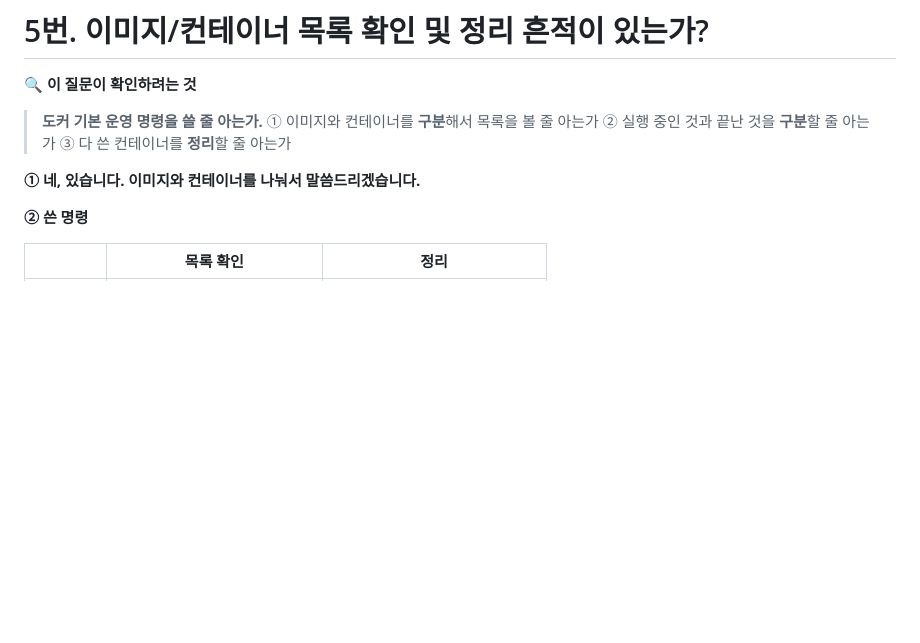
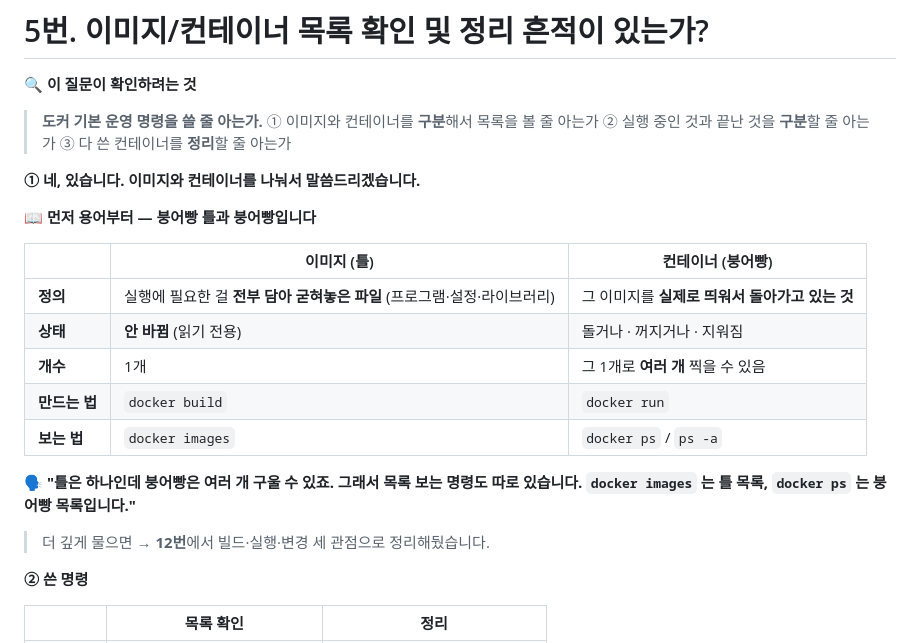
Before and after one commit to ellysuh22/1-homework, a Markdown page: PASS.md, the part around the change. GitHub-like rendering; blank space fills up the shorter version.

Commit message:
docs: PASS 5번에 이미지/컨테이너 정의 추가

```diff
--- a/PASS.md
+++ b/PASS.md
@@ -252,6 +252,20 @@ Hello from Docker!
 > ③ 다 쓴 컨테이너를 **정리**할 줄 아는가
 
 **① 네, 있습니다. 이미지와 컨테이너를 나눠서 말씀드리겠습니다.**
+
+**📖 먼저 용어부터 — 붕어빵 틀과 붕어빵입니다**
+
+| | 이미지 (틀) | 컨테이너 (붕어빵) |
+|---|---|---|
+| **정의** | 실행에 필요한 걸 **전부 담아 굳혀놓은 파일** (프로그램·설정·라이브러리) | 그 이미지를 **실제로 띄워서 돌아가고 있는 것** |
+| **상태** | **안 바뀜** (읽기 전용) | 돌거나 · 꺼지거나 · 지워짐 |
+| **개수** | 1개 | 그 1개로 **여러 개** 찍을 수 있음 |
+| **만드는 법** | `docker build` | `docker run` |
+| **보는 법** | `docker images` | `docker ps` / `ps -a` |
+
+🗣️ **"틀은 하나인데 붕어빵은 여러 개 구울 수 있죠. 그래서 목록 보는 명령도 따로 있습니다. `docker images` 는 틀 목록, `docker ps` 는 붕어빵 목록입니다."**
+
+> 더 깊게 물으면 → **12번**에서 빌드·실행·변경 세 관점으로 정리해뒀습니다.
 
 **② 쓴 명령**
 
```
